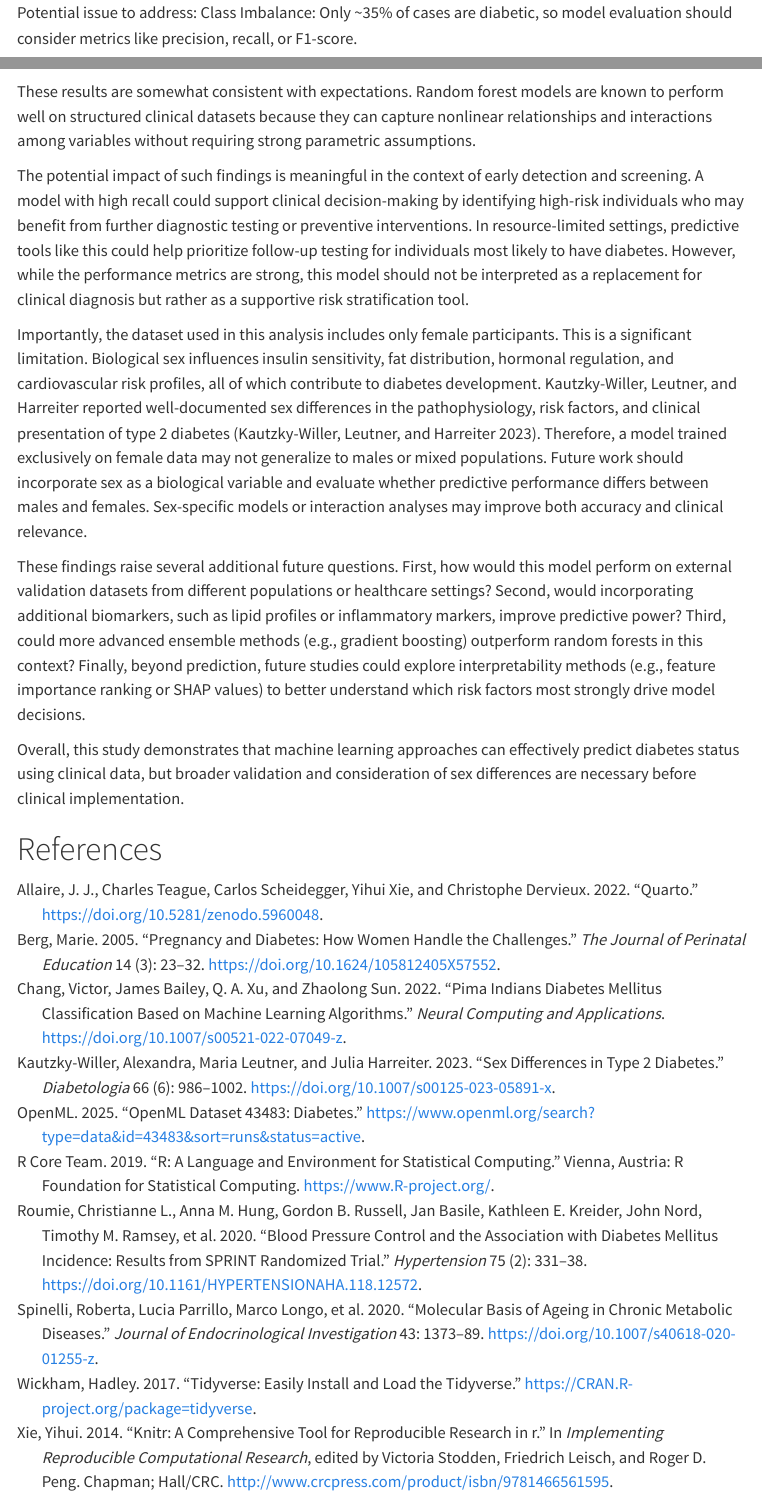
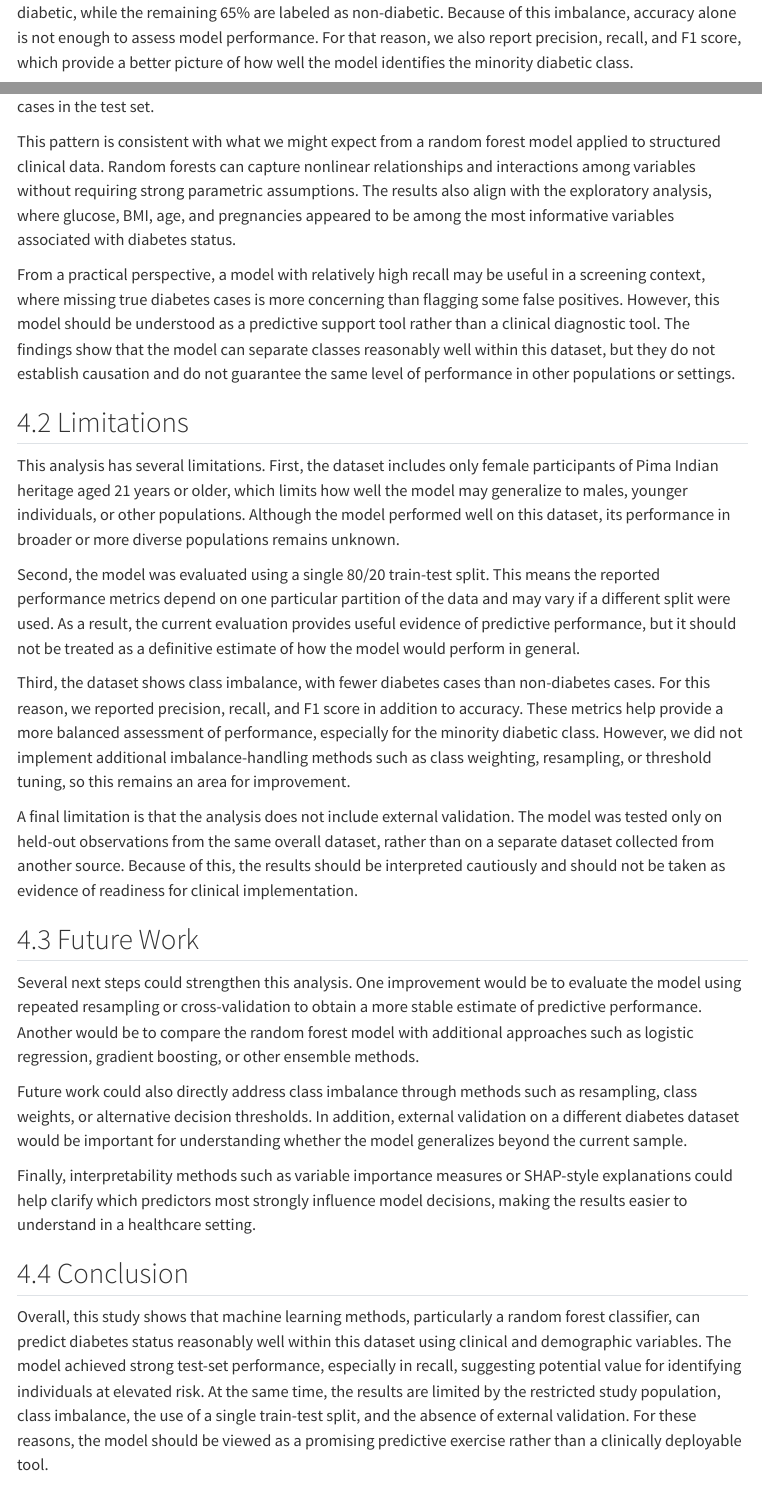
Before and after one commit to UBC-DSCI-310-2025W2/dsci-310-group-10, a Quarto document (reports/predicting_diabetes.qmd): the page in a window 1100 px wide, from 2440 px down before the commit and from 2480 px down after it, and a second part further down, joined at a grey line. Rendered offline with R 4.5, knitr and Pandoc in place of Quarto, with nearby package versions; some code elsewhere in the file could not run offline; menus at the side of the page are left out.

Commit message:
Improve report discussion and clarify limitations

````diff
--- a/reports/predicting_diabetes.qmd
+++ b/reports/predicting_diabetes.qmd
@@ -113,2 +116 @@
 
-Potential issue to address: Class Imbalance: Only \~35% of cases are diabetic, so model evaluation should consider metrics like precision, recall, or F1-score.
@@ -115,3 +119,4 @@
+A potential challenge in this dataset is class imbalance. Approximately 35% of observations are labeled as diabetic, while the remaining 65% are labeled as non-diabetic. Because of this imbalance, accuracy alone is not enough to assess model performance. For that reason, we also report precision, recall, and F1 score, which provide a better picture of how well the model identifies the minority diabetic class.
 
 ```{r}
 #| label: fig-pairplot
@@ -181,12 +186,30 @@
 
-These results are somewhat consistent with expectations. Random forest models are known to perform well on structured clinical datasets because they can capture nonlinear relationships and interactions among variables without requiring strong parametric assumptions.
+In this analysis, we developed a random forest classification model to predict diabetes status using clinical and physiological predictors. On the held-out test set, the model achieved an accuracy of `r round(accuracy * 100, 1)`%, precision of `r round(precision * 100, 1)`%, recall of `r round(recall * 100, 1)`%, and an F1 score of `r round(f1 * 100, 1)`%. These results suggest that the model performed well on this dataset, especially in terms of recall, meaning that it identified most of the diabetes cases in the test set.
 
-The potential impact of such findings is meaningful in the context of early detection and screening. A model with high recall could support clinical decision-making by identifying high-risk individuals who may benefit from further diagnostic testing or preventive interventions. In resource-limited settings, predictive tools like this could help prioritize follow-up testing for individuals most likely to have diabetes. However, while the performance metrics are strong, this model should not be interpreted as a replacement for clinical diagnosis but rather as a supportive risk stratification tool.
+This pattern is consistent with what we might expect from a random forest model applied to structured clinical data. Random forests can capture nonlinear relationships and interactions among variables without requiring strong parametric assumptions. The results also align with the exploratory analysis, where glucose, BMI, age, and pregnancies appeared to be among the most informative variables associated with diabetes status.
 
-Importantly, the dataset used in this analysis includes only female participants. This is a significant limitation. Biological sex influences insulin sensitivity, fat distribution, hormonal regulation, and cardiovascular risk profiles, all of which contribute to diabetes development. Kautzky-Willer, Leutner, and Harreiter reported well-documented sex differences in the pathophysiology, risk factors, and clinical presentation of type 2 diabetes [@kautzky2023]. Therefore, a model trained exclusively on female data may not generalize to males or mixed populations. Future work should incorporate sex as a biological variable and evaluate whether predictive performance differs between males and females. Sex-specific models or interaction analyses may improve both accuracy and clinical relevance.
+From a practical perspective, a model with relatively high recall may be useful in a screening context, where missing true diabetes cases is more concerning than flagging some false positives. However, this model should be understood as a predictive support tool rather than a clinical diagnostic tool. The findings show that the model can separate classes reasonably well within this dataset, but they do not establish causation and do not guarantee the same level of performance in other populations or settings.
 
-These findings raise several additional future questions. First, how would this model perform on external validation datasets from different populations or healthcare settings? Second, would incorporating additional biomarkers, such as lipid profiles or inflammatory markers, improve predictive power? Third, could more advanced ensemble methods (e.g., gradient boosting) outperform random forests in this context? Finally, beyond prediction, future studies could explore interpretability methods (e.g., feature importance ranking or SHAP values) to better understand which risk factors most strongly drive model decisions.
+## Limitations
 
-Overall, this study demonstrates that machine learning approaches can effectively predict diabetes status using clinical data, but broader validation and consideration of sex differences are necessary before clinical implementation.
+This analysis has several limitations. First, the dataset includes only female participants of Pima Indian heritage aged 21 years or older, which limits how well the model may generalize to males, younger individuals, or other populations. Although the model performed well on this dataset, its performance in broader or more diverse populations remains unknown.
+
+Second, the model was evaluated using a single 80/20 train-test split. This means the reported performance metrics depend on one particular partition of the data and may vary if a different split were used. As a result, the current evaluation provides useful evidence of predictive performance, but it should not be treated as a definitive estimate of how the model would perform in general.
+
+Third, the dataset shows class imbalance, with fewer diabetes cases than non-diabetes cases. For this reason, we reported precision, recall, and F1 score in addition to accuracy. These metrics help provide a more balanced assessment of performance, especially for the minority diabetic class. However, we did not implement additional imbalance-handling methods such as class weighting, resampling, or threshold tuning, so this remains an area for improvement.
+
+A final limitation is that the analysis does not include external validation. The model was tested only on held-out observations from the same overall dataset, rather than on a separate dataset collected from another source. Because of this, the results should be interpreted cautiously and should not be taken as evidence of readiness for clinical implementation.
+
+## Future Work
+
+Several next steps could strengthen this analysis. One improvement would be to evaluate the model using repeated resampling or cross-validation to obtain a more stable estimate of predictive performance. Another would be to compare the random forest model with additional approaches such as logistic regression, gradient boosting, or other ensemble methods.
+
+Future work could also directly address class imbalance through methods such as resampling, class weights, or alternative decision thresholds. In addition, external validation on a different diabetes dataset would be important for understanding whether the model generalizes beyond the current sample.
+
+Finally, interpretability methods such as variable importance measures or SHAP-style explanations could help clarify which predictors most strongly influence model decisions, making the results easier to understand in a healthcare setting.
+
+## Conclusion
+
+Overall, this study shows that machine learning methods, particularly a random forest classifier, can predict diabetes status reasonably well within this dataset using clinical and demographic variables. The model achieved strong test-set performance, especially in recall, suggesting potential value for identifying individuals at elevated risk. At the same time, the results are limited by the restricted study population, class imbalance, the use of a single train-test split, and the absence of external validation. For these reasons, the model should be viewed as a promising predictive exercise rather than a clinically deployable tool.
 
 # References
````
Also changed, not shown: reports/predicting_diabetes.qmd (13 more changed lines).
